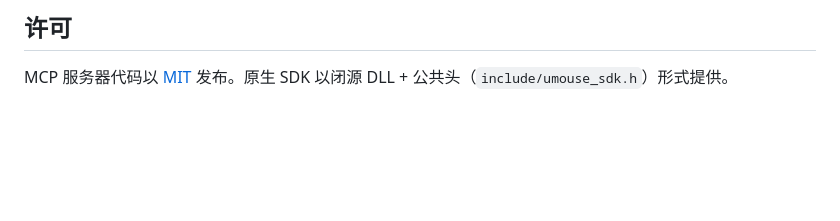
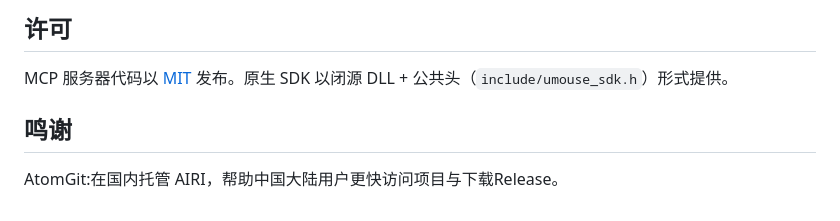
Before and after one commit to SonicloudTech/mouse-mcp, a Markdown page: README.zh-CN.md, the part around the change. Rendered like a GitHub page; blank space fills up the shorter version.

Commit message:
添加atomgit

```diff
--- a/README.zh-CN.md
+++ b/README.zh-CN.md
@@ -179,3 +179,6 @@ node run-matrix.mjs
 ## 许可
 
 MCP 服务器代码以 [MIT](LICENSE) 发布。原生 SDK 以闭源 DLL + 公共头（`include/umouse_sdk.h`）形式提供。
+
+## 鸣谢
+AtomGit:在国内托管 AIRI，帮助中国大陆用户更快访问项目与下载Release。
```
